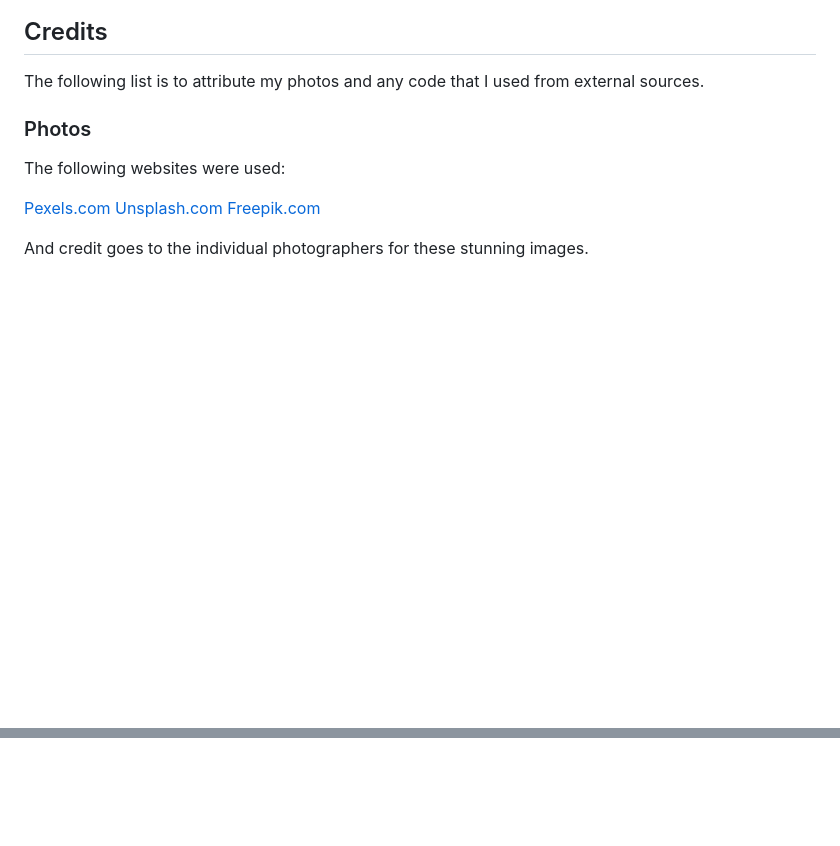
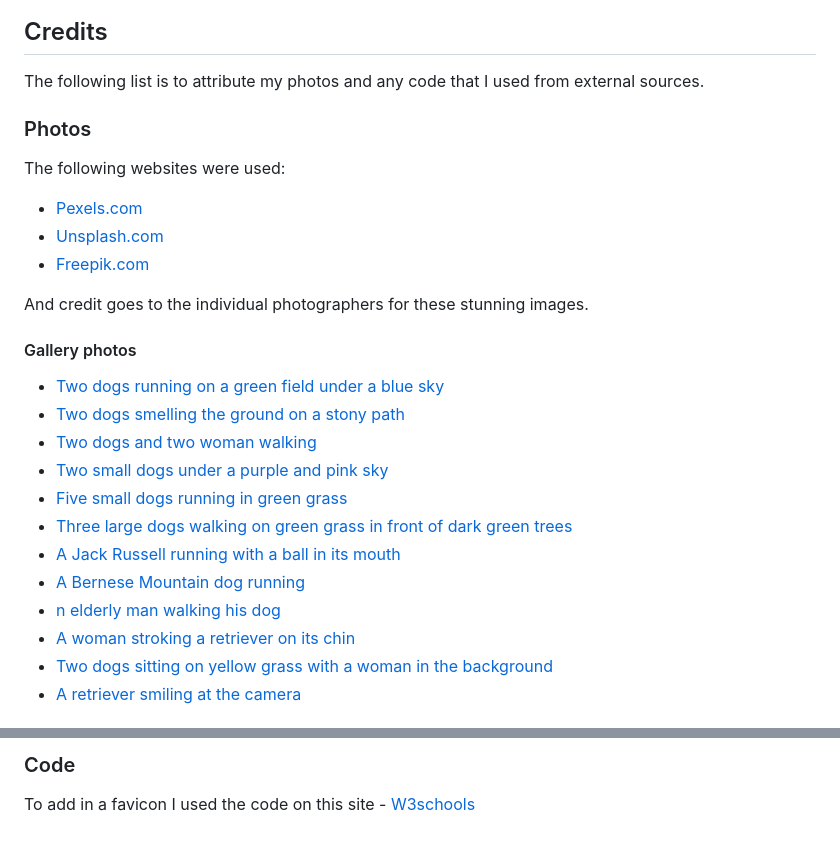
Before and after one commit to smithphil88/gower-fields, a Markdown page: README.md, 2 parts joined by grey strips. Drawn GitHub-style; blank space fills up the shorter version.

Commit message:
add to credit section of README

```diff
--- a/README.md
+++ b/README.md
@@ -219,8 +223,24 @@ The following list is to attribute my photos and any code that I used from exter
 
 The following websites were used:
 
-[Pexels.com](https://www.pexels.com/)
-[Unsplash.com](https://unsplash.com/)
-[Freepik.com](https://www.freepik.com/)
+* [Pexels.com](https://www.pexels.com/)
+* [Unsplash.com](https://unsplash.com/)
+* [Freepik.com](https://www.freepik.com/)
 
 And credit goes to the individual photographers for these stunning images.
+
+#### Gallery photos
+
+- [Two dogs running on a green field under a blue sky](https://www.pexels.com/photo/dogs-running-on-the-field-under-blue-sky-215957/)
+- [Two dogs smelling the ground on a stony path](https://www.pexels.com/photo/selective-focus-photography-of-two-dogs-in-the-middle-of-road-2027105/)
+- [Two dogs and two woman walking](https://www.pexels.com/photo/photo-of-women-running-with-their-dogs-on-grass-field-4148859/)
+- [Two small dogs under a purple and pink sky](https://www.pexels.com/photo/dogs-walking-in-grass-on-sunset-18631722/)
+- [Five small dogs running in green grass](https://www.pexels.com/photo/a-cute-dogs-running-on-green-grass-field-12538670/)
+- [Three large dogs walking on green grass in front of dark green trees](https://www.pexels.com/photo/dogs-walking-on-grass-field-12287959/)
+- [A Jack Russell running with a ball in its mouth](https://www.pexels.com/photo/dog-running-on-grass-422220/)
+- [A Bernese Mountain dog running](https://www.pexels.com/photo/bernese-mountain-dog-running-on-grass-field-290214/)
+- [n elderly man walking his dog](https://www.pexels.com/photo/person-walking-with-puppy-near-trees-1587242/)
+- [A woman stroking a retriever on its chin](https://www.pexels.com/photo/woman-caressing-dog-on-field-7932584/)
+- [Two dogs sitting on yellow grass with a woman in the background](https://www.pexels.com/photo/collie-and-labrador-against-woman-chatting-on-smartphone-in-countryside-7210579/)
+- [A retriever smiling at the camera](https://www.pexels.com/photo/content-golden-retriever-in-field-at-sundown-5268300/)
+
@@ -226,0 +261,3 @@ And credit goes to the individual photographers for these stunning images.
+### Code
+
+To add in a favicon I used the code on this site - [W3schools](https://www.w3schools.com/howto/howto_html_favicon.asp)
```
Also changed, not shown: other parts of README.md (+19 -1 lines), TESTING.md (+2 -0 lines), documentation/screens.png (added).
